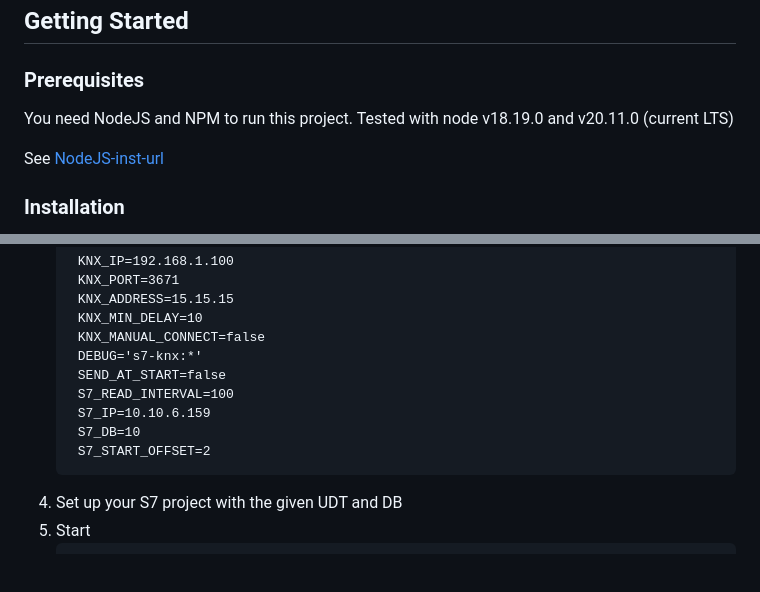
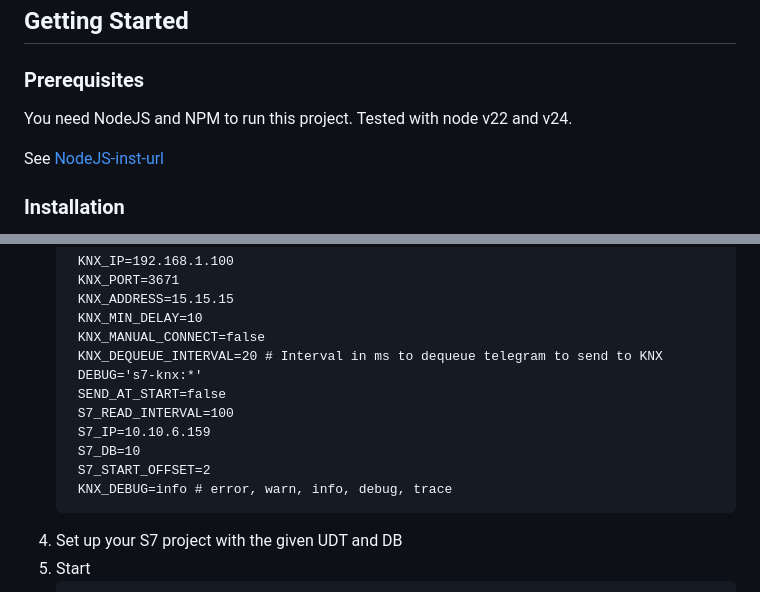
Before and after one commit to A3KSA/s7-knx, a Markdown page: README.MD, 2 parts joined by grey strips. GitHub-like rendering; blank space fills up the shorter version.

Commit message:
feat: update Node.js version requirements and add KNX configuration options

````diff
--- a/README.MD
+++ b/README.MD
@@ -76,7 +76,7 @@ This project was made to allow interactions between Siemens S7 PLCs and the KNX
 
 ### Prerequisites
 
-You need NodeJS and NPM to run this project. Tested with node v18.19.0 and v20.11.0 (current LTS)
+You need NodeJS and NPM to run this project. Tested with node v22 and v24.
 
 See [NodeJS-inst-url]
 
@@ -97,12 +97,14 @@ See [NodeJS-inst-url]
     KNX_ADDRESS=15.15.15
     KNX_MIN_DELAY=10
     KNX_MANUAL_CONNECT=false
+    KNX_DEQUEUE_INTERVAL=20 # Interval in ms to dequeue telegram to send to KNX
     DEBUG='s7-knx:*'
     SEND_AT_START=false
     S7_READ_INTERVAL=100
     S7_IP=10.10.6.159
     S7_DB=10
     S7_START_OFFSET=2
+    KNX_DEBUG=info # error, warn, info, debug, trace
    ```
 4. Set up your S7 project with the given UDT and DB
 5. Start
````
